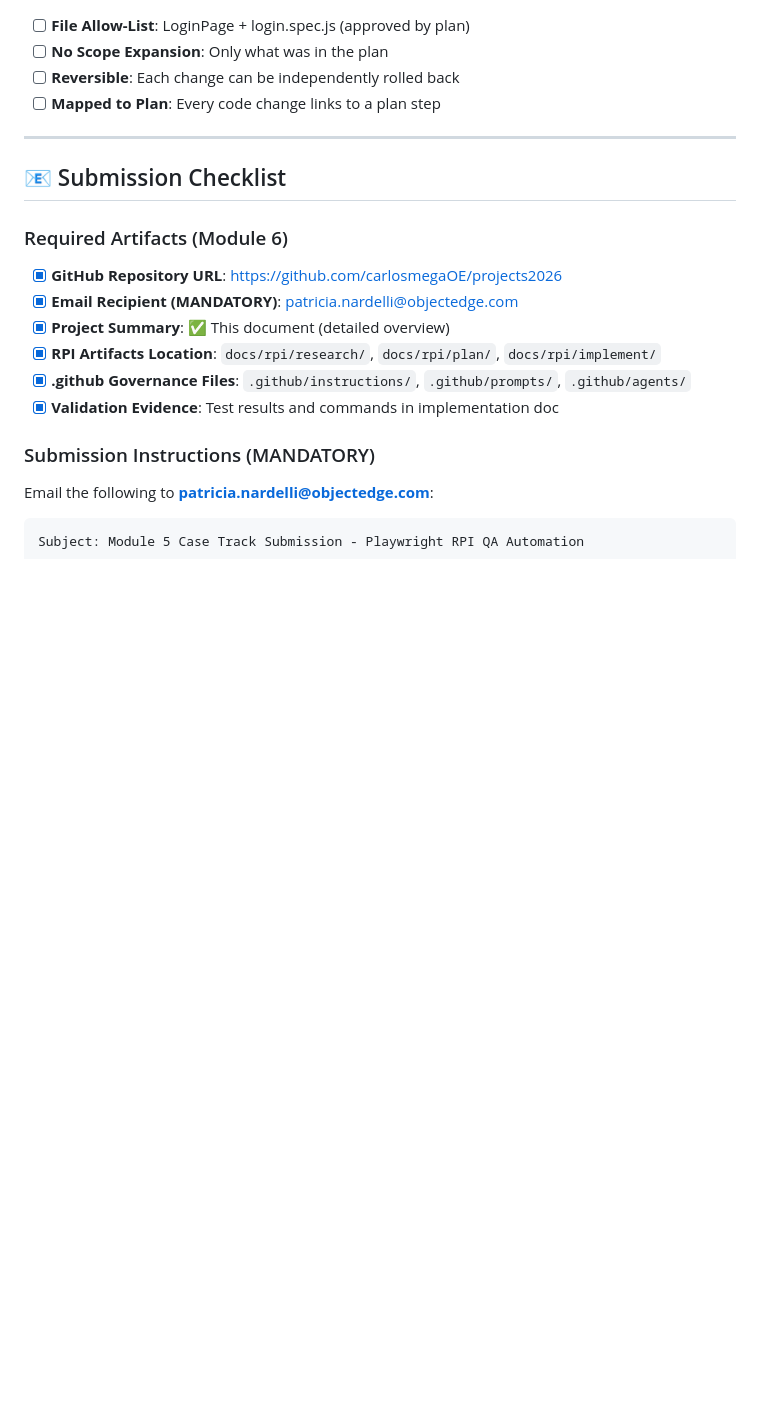
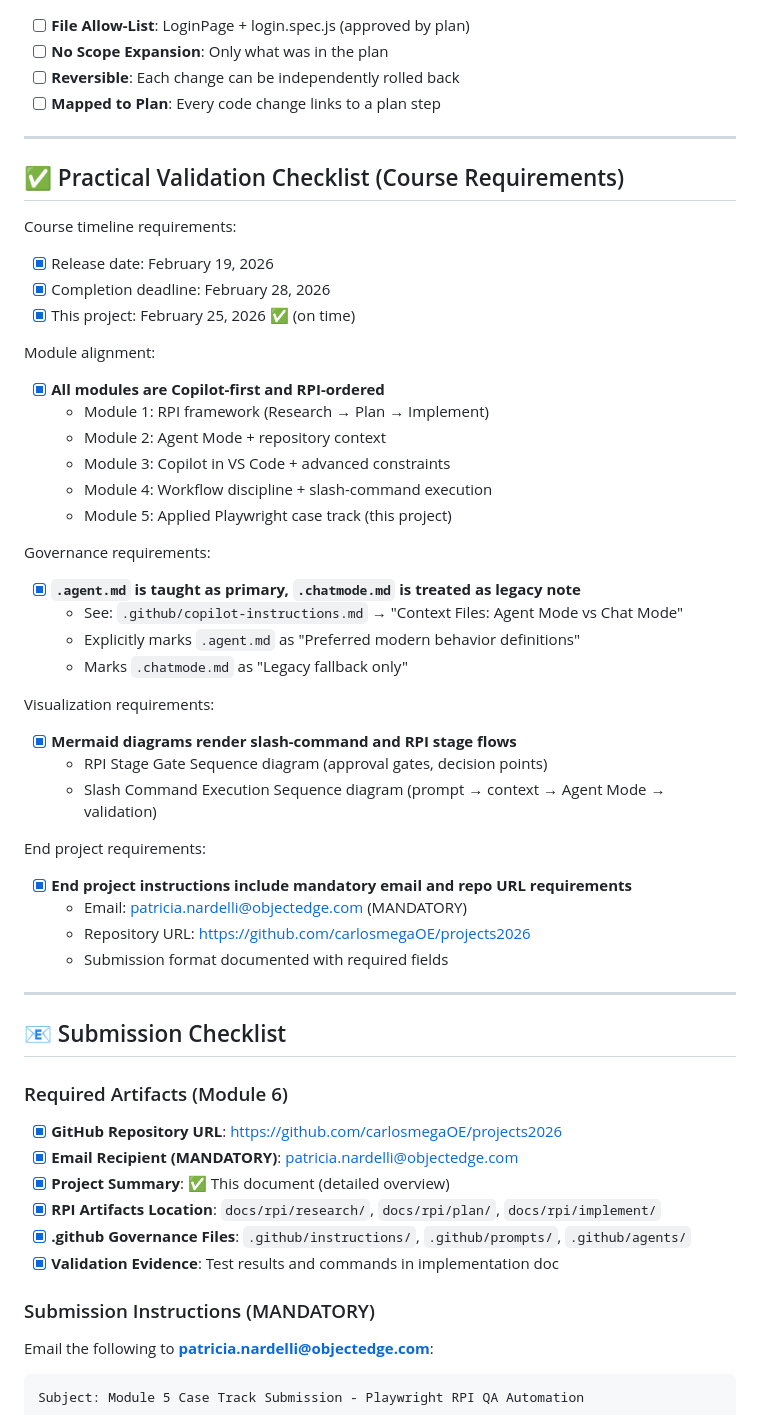
Before and after one commit to carlosmegaOE/projects2026, a Markdown page: README.md, the part around the change. Rendered like a GitHub page; blank space fills up the shorter version.

Commit message:
docs: add practical validation checklist for course requirements
- Course timeline (Feb 19 - Feb 28, completed Feb 25)
- All modules are Copilot-first and RPI-ordered (1-5)
- .agent.md primary, .chatmode.md legacy (documented)
- Mermaid diagrams for RPI flows and slash-commands
- Mandatory email (patricia.nardelli@objectedge.com) and repo URL

Validates complete adherence to Module 6 course expectations.

```diff
--- a/README.md
+++ b/README.md
@@ -314,6 +314,40 @@ cat tests/auth/login.spec.js
 
 ---
 
+## ✅ Practical Validation Checklist (Course Requirements)
+
+Course timeline requirements:
+- [x] Release date: February 19, 2026
+- [x] Completion deadline: February 28, 2026
+- [x] This project: February 25, 2026 ✅ (on time)
+
+Module alignment:
+- [x] **All modules are Copilot-first and RPI-ordered**
+  - Module 1: RPI framework (Research → Plan → Implement)
+  - Module 2: Agent Mode + repository context
+  - Module 3: Copilot in VS Code + advanced constraints
+  - Module 4: Workflow discipline + slash-command execution
+  - Module 5: Applied Playwright case track (this project)
+
+Governance requirements:
+- [x] **`.agent.md` is taught as primary, `.chatmode.md` is treated as legacy note**
+  - See: `.github/copilot-instructions.md` → "Context Files: Agent Mode vs Chat Mode"
+  - Explicitly marks `.agent.md` as "Preferred modern behavior definitions"
+  - Marks `.chatmode.md` as "Legacy fallback only"
+
+Visualization requirements:
+- [x] **Mermaid diagrams render slash-command and RPI stage flows**
+  - RPI Stage Gate Sequence diagram (approval gates, decision points)
+  - Slash Command Execution Sequence diagram (prompt → context → Agent Mode → validation)
+
+End project requirements:
+- [x] **End project instructions include mandatory email and repo URL requirements**
+  - Email: patricia.nardelli@objectedge.com (MANDATORY)
+  - Repository URL: https://github.com/carlosmegaOE/projects2026
+  - Submission format documented with required fields
+
+---
+
 ## 📧 Submission Checklist
 
 ### Required Artifacts (Module 6)
```
